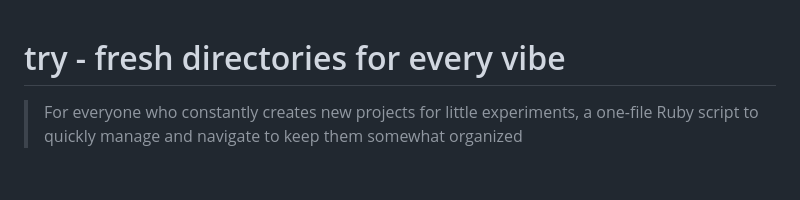
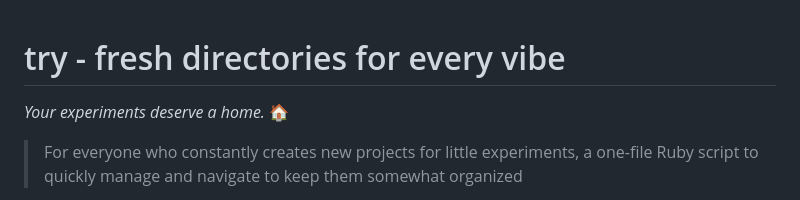
Before and after one commit to tobi/try, a Markdown page: README.md, the part around the change. GitHub-like rendering; blank space fills up the shorter version.

```diff
--- a/README.md
+++ b/README.md
@@ -1,4 +1,6 @@
 # try - fresh directories for every vibe
+
+*Your experiments deserve a home.* 🏠
 
 > For everyone who constantly creates new projects for little experiments, a one-file Ruby script to quickly manage and navigate to keep them somewhat organized
 
```
